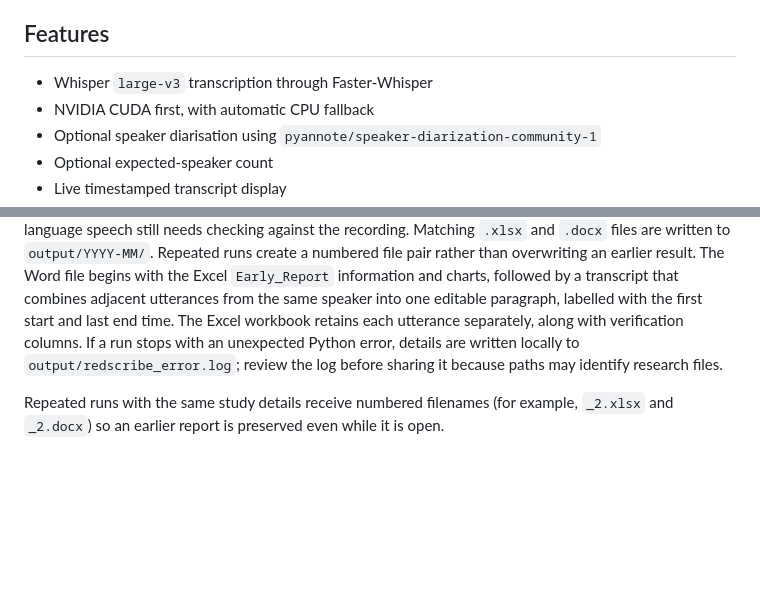
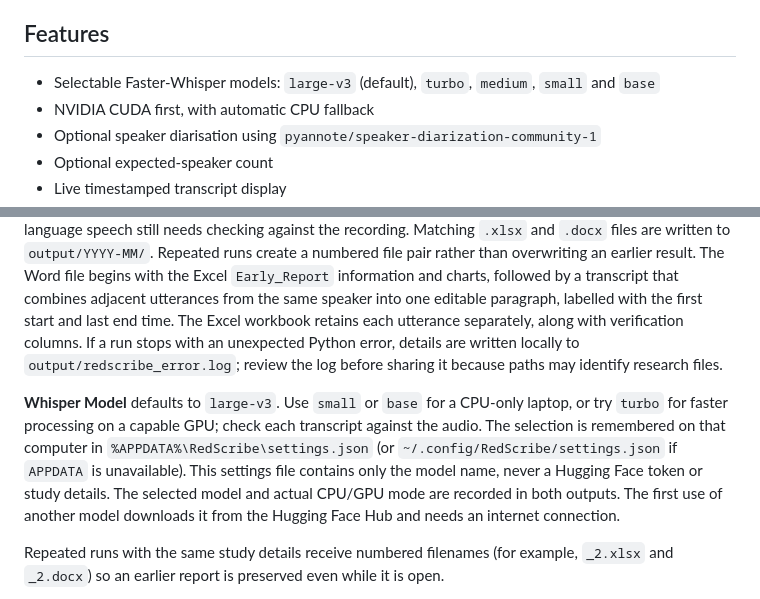
Before and after one commit to saprimad/redscribe, a Markdown page: README.md, 2 parts joined by grey strips. Drawn GitHub-style; blank space fills up the shorter version.

Commit message:
Document Whisper model choices

```diff
--- a/README.md
+++ b/README.md
@@ -10,7 +10,7 @@ The primary application is [`redscribe_gpu.py`](redscribe_gpu.py). The earlier Q
 
 ## Features
 
-- Whisper `large-v3` transcription through Faster-Whisper
+- Selectable Faster-Whisper models: `large-v3` (default), `turbo`, `medium`, `small` and `base`
 - NVIDIA CUDA first, with automatic CPU fallback
 - Optional speaker diarisation using `pyannote/speaker-diarization-community-1`
 - Optional expected-speaker count
@@ -100,6 +100,8 @@ python redscribe_gpu.py
 
 Select an audio or video file, complete the optional study metadata, choose whether to enable speaker diarisation, and start transcription. **Transcription Language** defaults to Auto detect; select Bahasa Melayu or English when detection is inaccurate. The app uses Whisper's transcription task, not translation. Mixed-language speech still needs checking against the recording. Matching `.xlsx` and `.docx` files are written to `output/YYYY-MM/`. Repeated runs create a numbered file pair rather than overwriting an earlier result. The Word file begins with the Excel `Early_Report` information and charts, followed by a transcript that combines adjacent utterances from the same speaker into one editable paragraph, labelled with the first start and last end time. The Excel workbook retains each utterance separately, along with verification columns. If a run stops with an unexpected Python error, details are written locally to `output/redscribe_error.log`; review the log before sharing it because paths may identify research files.
 
+**Whisper Model** defaults to `large-v3`. Use `small` or `base` for a CPU-only laptop, or try `turbo` for faster processing on a capable GPU; check each transcript against the audio. The selection is remembered on that computer in `%APPDATA%\RedScribe\settings.json` (or `~/.config/RedScribe/settings.json` if `APPDATA` is unavailable). This settings file contains only the model name, never a Hugging Face token or study details. The selected model and actual CPU/GPU mode are recorded in both outputs. The first use of another model downloads it from the Hugging Face Hub and needs an internet connection.
+
 Repeated runs with the same study details receive numbered filenames (for example, `_2.xlsx` and `_2.docx`) so an earlier report is preserved even while it is open.
 
 Supported input formats shown in the interface are MP3, WAV, M4A and MP4. FFmpeg may support additional formats, but they are not currently exposed by the file picker.
```
